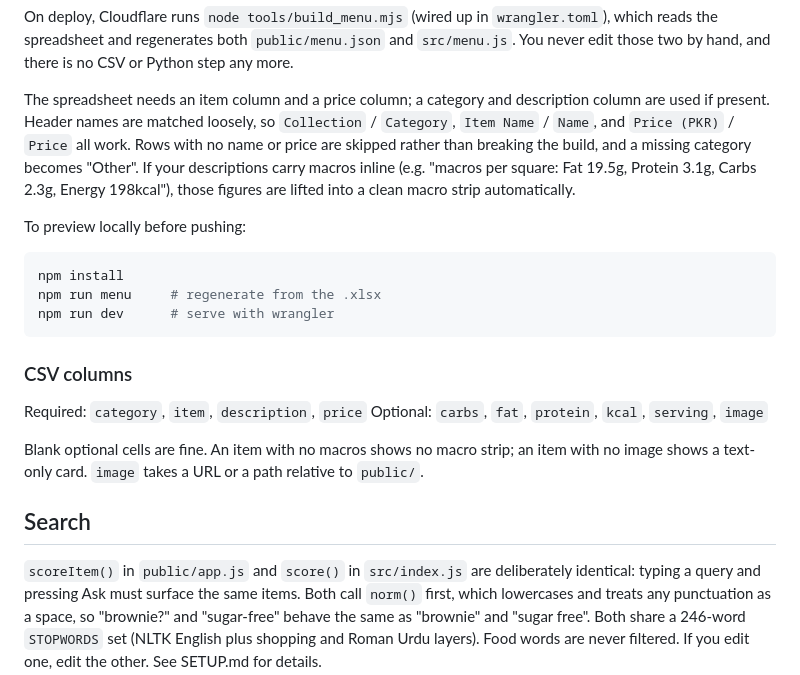
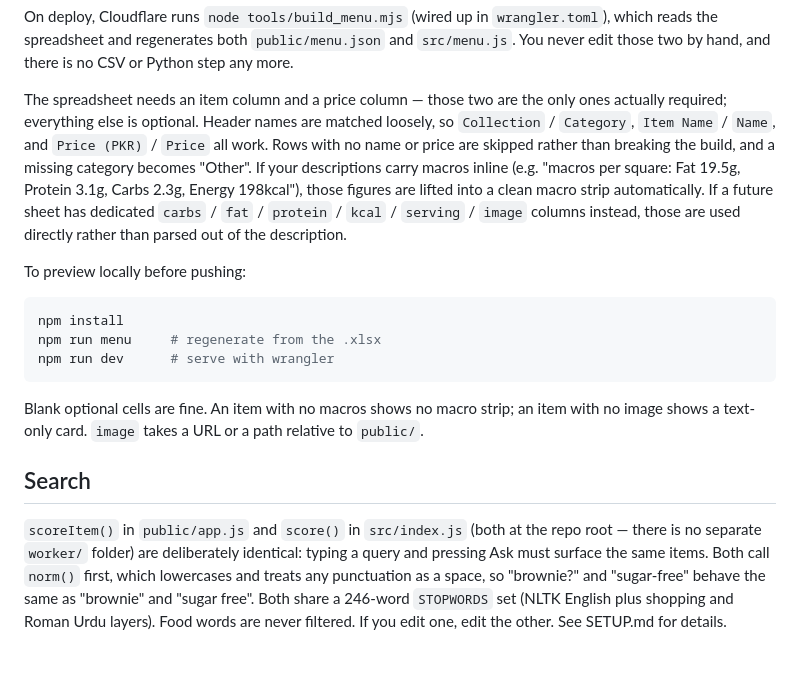
Before and after one commit to Abtaal2003/Ketogenesis, a Markdown page: README.md, the part around the change. Rendered like a GitHub page.

Commit message:
update SETUP and README files

````diff
--- a/README.md
+++ b/README.md
@@ -67,14 +67,17 @@ On deploy, Cloudflare runs `node tools/build_menu.mjs` (wired up in
 `public/menu.json` and `src/menu.js`. You never edit those two by hand,
 and there is no CSV or Python step any more.
 
-The spreadsheet needs an item column and a price column; a category and
-description column are used if present. Header names are matched loosely,
-so `Collection` / `Category`, `Item Name` / `Name`, and `Price (PKR)` /
-`Price` all work. Rows with no name or price are skipped rather than
-breaking the build, and a missing category becomes "Other". If your
-descriptions carry macros inline (e.g. "macros per square: Fat 19.5g,
-Protein 3.1g, Carbs 2.3g, Energy 198kcal"), those figures are lifted
-into a clean macro strip automatically.
+The spreadsheet needs an item column and a price column — those two are
+the only ones actually required; everything else is optional. Header
+names are matched loosely, so `Collection` / `Category`, `Item Name` /
+`Name`, and `Price (PKR)` / `Price` all work. Rows with no name or price
+are skipped rather than breaking the build, and a missing category
+becomes "Other". If your descriptions carry macros inline (e.g. "macros
+per square: Fat 19.5g, Protein 3.1g, Carbs 2.3g, Energy 198kcal"), those
+figures are lifted into a clean macro strip automatically. If a future
+sheet has dedicated `carbs` / `fat` / `protein` / `kcal` / `serving` /
+`image` columns instead, those are used directly rather than parsed out
+of the description.
 
 To preview locally before pushing:
 
@@ -84,18 +87,14 @@ npm run menu     # regenerate from the .xlsx
 npm run dev      # serve with wrangler
 ```
 
-### CSV columns
-
-Required: `category`, `item`, `description`, `price`
-Optional: `carbs`, `fat`, `protein`, `kcal`, `serving`, `image`
-
 Blank optional cells are fine. An item with no macros shows no macro
 strip; an item with no image shows a text-only card. `image` takes a URL
 or a path relative to `public/`.
 
 ## Search
 
-`scoreItem()` in `public/app.js` and `score()` in `src/index.js`
+`scoreItem()` in `public/app.js` and `score()` in `src/index.js` (both at
+the repo root — there is no separate `worker/` folder)
 are deliberately identical: typing a query and pressing Ask must surface
 the same items. Both call `norm()` first, which lowercases and treats any
 punctuation as a space, so "brownie?" and "sugar-free" behave the same as
````
Also changed, not shown: SETUP.md (+65 -56 lines).
